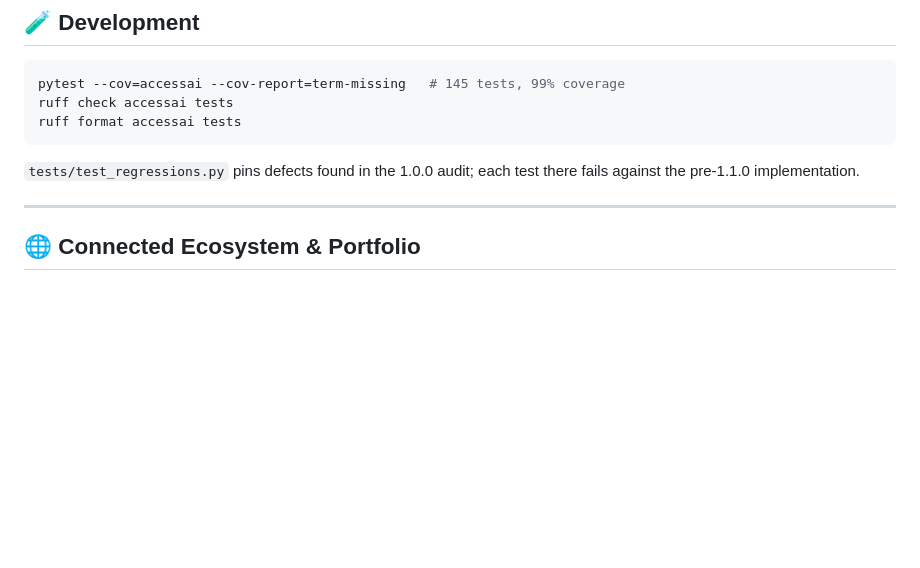
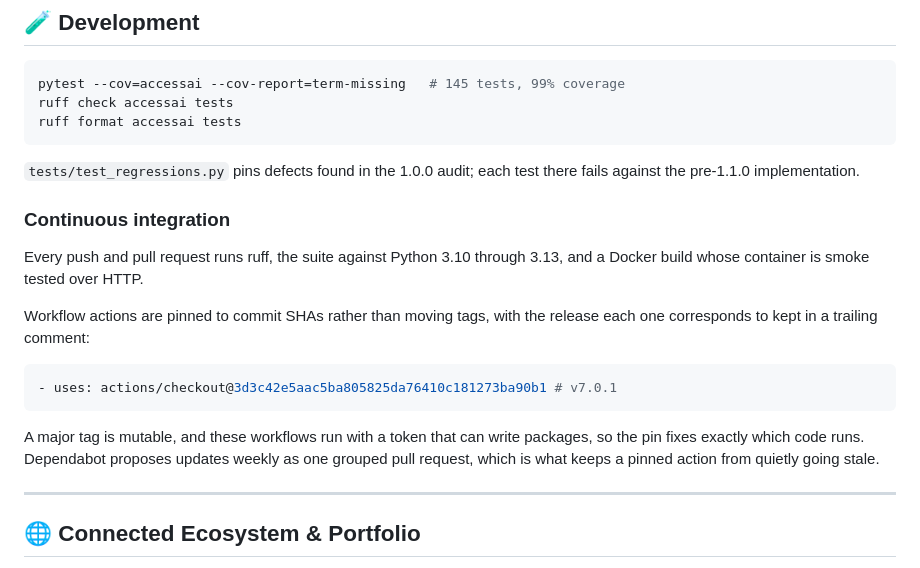
Before and after one commit to asadullah48/accessai, a Markdown page: README.md, the part around the change. Rendered like a GitHub page; blank space fills up the shorter version.

Commit message:
docs: document the CI workflow and why the actions are pinned
The release flow was documented but CI was not, so the SHA pins read as
noise to anyone opening the workflows. Records what runs on every push
and the reasoning behind pinning, including the Dependabot half that
keeps the pins from going stale.

Co-Authored-By: Claude Opus 5 <noreply@anthropic.com>
Claude-Session: https://claude.ai/code/session_01C2W2psBr5hjV4wgAY4YhsT

````diff
--- a/README.md
+++ b/README.md
@@ -233,6 +233,22 @@ ruff format accessai tests
 `tests/test_regressions.py` pins defects found in the 1.0.0 audit; each test there fails
 against the pre-1.1.0 implementation.
 
+### Continuous integration
+
+Every push and pull request runs ruff, the suite against Python 3.10 through 3.13, and a
+Docker build whose container is smoke tested over HTTP.
+
+Workflow actions are pinned to commit SHAs rather than moving tags, with the release each
+one corresponds to kept in a trailing comment:
+
+```yaml
+- uses: actions/checkout@3d3c42e5aac5ba805825da76410c181273ba90b1 # v7.0.1
+```
+
+A major tag is mutable, and these workflows run with a token that can write packages, so
+the pin fixes exactly which code runs. Dependabot proposes updates weekly as one grouped
+pull request, which is what keeps a pinned action from quietly going stale.
+
 ---
 
 ## 🌐 Connected Ecosystem & Portfolio
````
